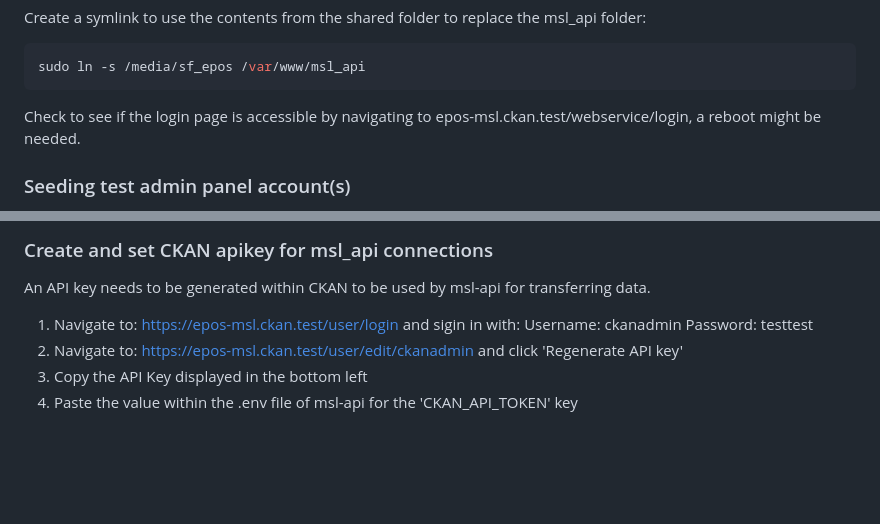
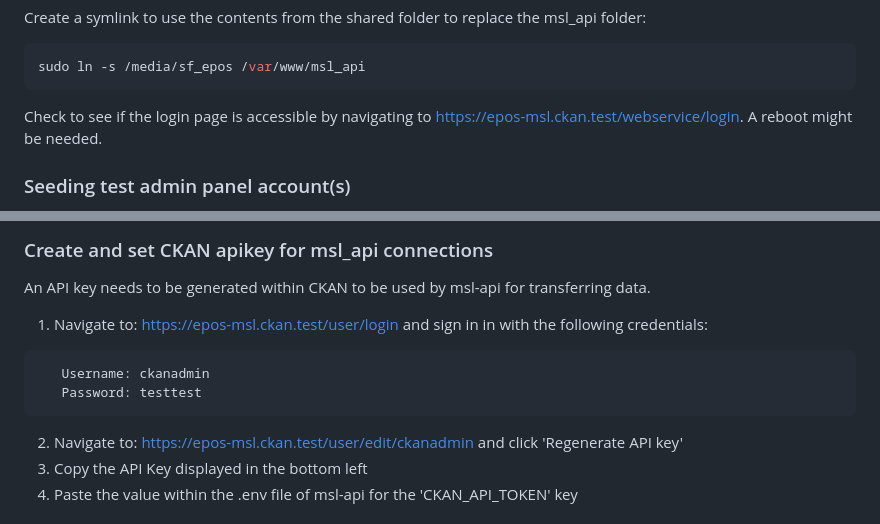
Before and after one commit to UtrechtUniversity/epos-msl, a Markdown page: README.md, 2 parts joined by grey strips. Rendered like a GitHub page; blank space fills up the shorter version.

Commit message:
README: copy edit

````diff
--- a/README.md
+++ b/README.md
@@ -81,7 +81,7 @@ Create a symlink to use the contents from the shared folder to replace the msl_a
 sudo ln -s /media/sf_epos /var/www/msl_api
 ```
 
-Check to see if the login page is accessible by navigating to epos-msl.ckan.test/webservice/login, a reboot might be
+Check to see if the login page is accessible by navigating to https://epos-msl.ckan.test/webservice/login. A reboot might be
 needed.
 
 ### Seeding test admin panel account(s)
@@ -119,9 +119,13 @@ ansible-playbook playbook.yml
 
 An API key needs to be generated within CKAN to be used by msl-api for transferring data.
 
-1. Navigate to: https://epos-msl.ckan.test/user/login and sigin in with:
+1. Navigate to: https://epos-msl.ckan.test/user/login and sign in in with the following credentials:
+
+```
    Username: ckanadmin
    Password: testtest
+```
+
 2. Navigate to: https://epos-msl.ckan.test/user/edit/ckanadmin and click 'Regenerate API key'
 3. Copy the API Key displayed in the bottom left
 4. Paste the value within the .env file of msl-api for the 'CKAN_API_TOKEN' key
````
